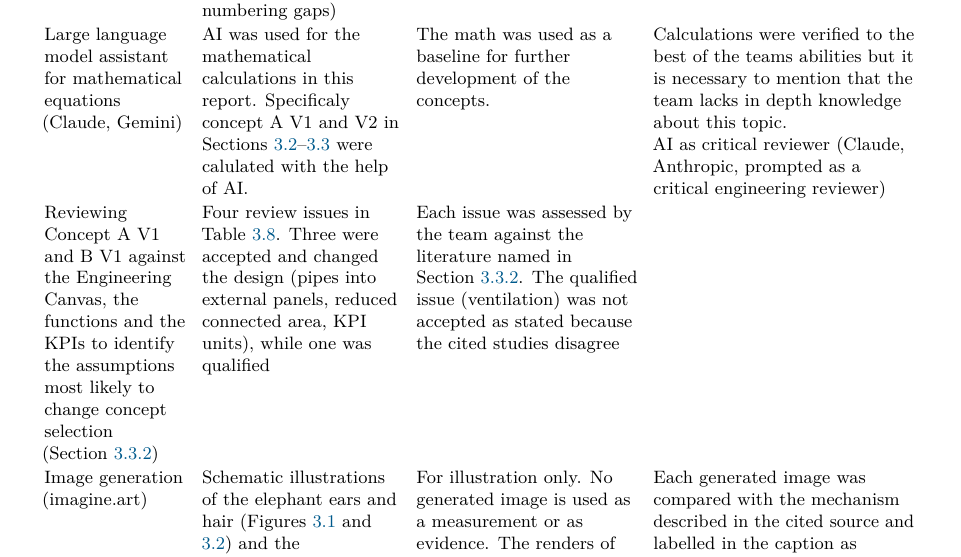
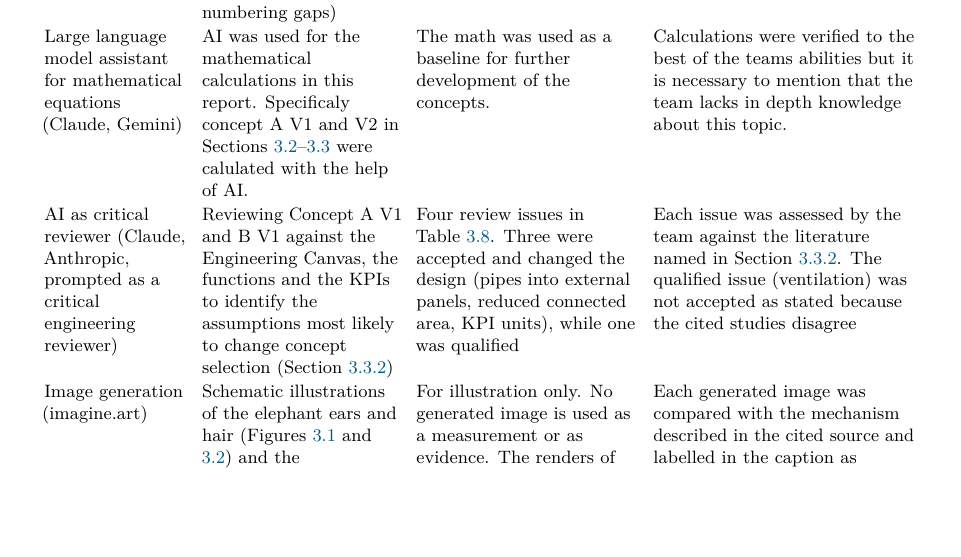
Before and after one commit to Maxlemore97/Urban-Heat-Islands-Cooling-the-City, a LaTeX document (Report_LaTeX/main.tex, which reads Report_LaTeX/sections/06_appendix.tex): part of page 31 of 34, cut so that both start at the same text, the shorter picture padded with empty space. Compiled offline with pdfLaTeX.

Commit message:
fix: table

```diff
--- a/Report_LaTeX/sections/06_appendix.tex
+++ b/Report_LaTeX/sections/06_appendix.tex
@@ -57,7 +57,7 @@ Large language model assistant for mathematical equations (Claude, Gemini) &
 AI was used for the mathematical calculations in this report.
 Specificaly concept A V1 and V2 in Sections~\ref{sec:creating}--\ref{sec:evaluation} were calulated with the help of AI. &
 The math was used as a baseline for further development of the concepts. &
-Calculations were verified to the best of the teams abilities but it is necessary to mention that the team lacks in depth knowledge about this topic.
+Calculations were verified to the best of the teams abilities but it is necessary to mention that the team lacks in depth knowledge about this topic. \\
 
 AI as critical reviewer (Claude, Anthropic, prompted as a critical engineering reviewer) &
 Reviewing Concept~A~V1 and B~V1 against the Engineering Canvas, the functions and the
```
